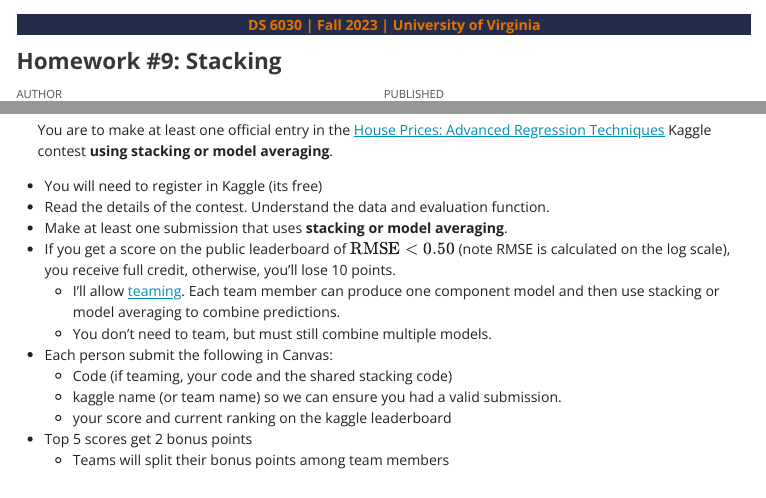
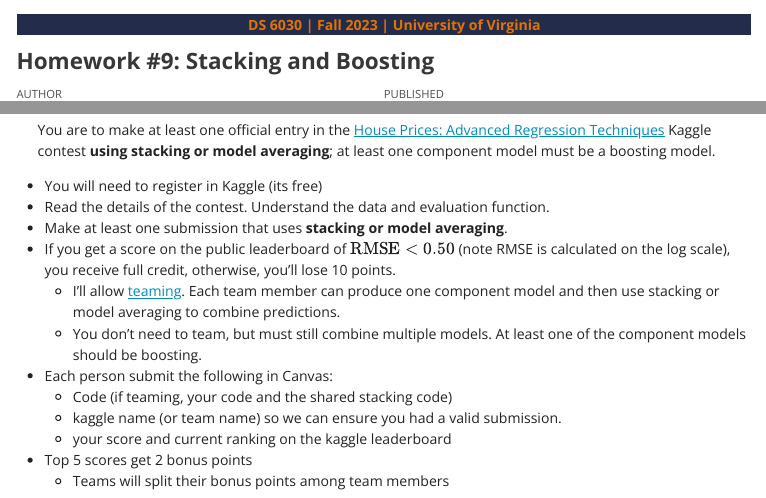
Before and after one commit to mdporter/DS6030, a Quarto document (homework/hw9.qmd): the page in a window 1100 px wide, from its top, and a second part further down, joined at a grey line. The pictures show the output file homework/hw9.html that the author committed with the source, opened offline; menus at the side of the page are left out.

Commit message:
update hw

```diff
--- a/homework/hw9.qmd
+++ b/homework/hw9.qmd
@@ -1,5 +1,5 @@
 ---
-title: "Homework #9: Stacking"
+title: "Homework #9: Stacking and Boosting"
 author: "**Your Name Here**"
 format: ds6030hw-html
 ---
@@ -14,14 +14,14 @@ ggplot2::theme_set(ggplot2::theme_bw()) # set ggplot2 theme
 
 # Problem 1: Stacking for Kaggle
 
-You are to make at least one official entry in the [House Prices: Advanced Regression Techniques](https://www.kaggle.com/c/house-prices-advanced-regression-techniques/overview) Kaggle contest **using stacking or model averaging**.
+You are to make at least one official entry in the [House Prices: Advanced Regression Techniques](https://www.kaggle.com/c/house-prices-advanced-regression-techniques/overview) Kaggle contest **using stacking or model averaging**; at least one component model must be a boosting model.
 
 - You will need to register in Kaggle (its free)
 - Read the details of the contest. Understand the data and evaluation function.
 - Make at least one submission that uses **stacking or model averaging**.
 - If you get a score on the public leaderboard of $\text{RMSE}<0.50$ (note RMSE is calculated on the log scale), you receive full credit, otherwise, you'll lose 10 points.
     - I'll allow [teaming](https://www.kaggle.com/c/house-prices-advanced-regression-techniques/team). Each team member can produce one component model and then use stacking or model averaging to combine predictions.
-    - You don't need to team, but must still combine multiple models.
+    - You don't need to team, but must still combine multiple models. At least one of the component models should be boosting.
 - Each person submit the following in Canvas:
     - Code (if teaming, your code and the shared stacking code)
     - kaggle name (or team name) so we can ensure you had a valid submission.
```
Also changed, not shown: homework/hw9.html.
